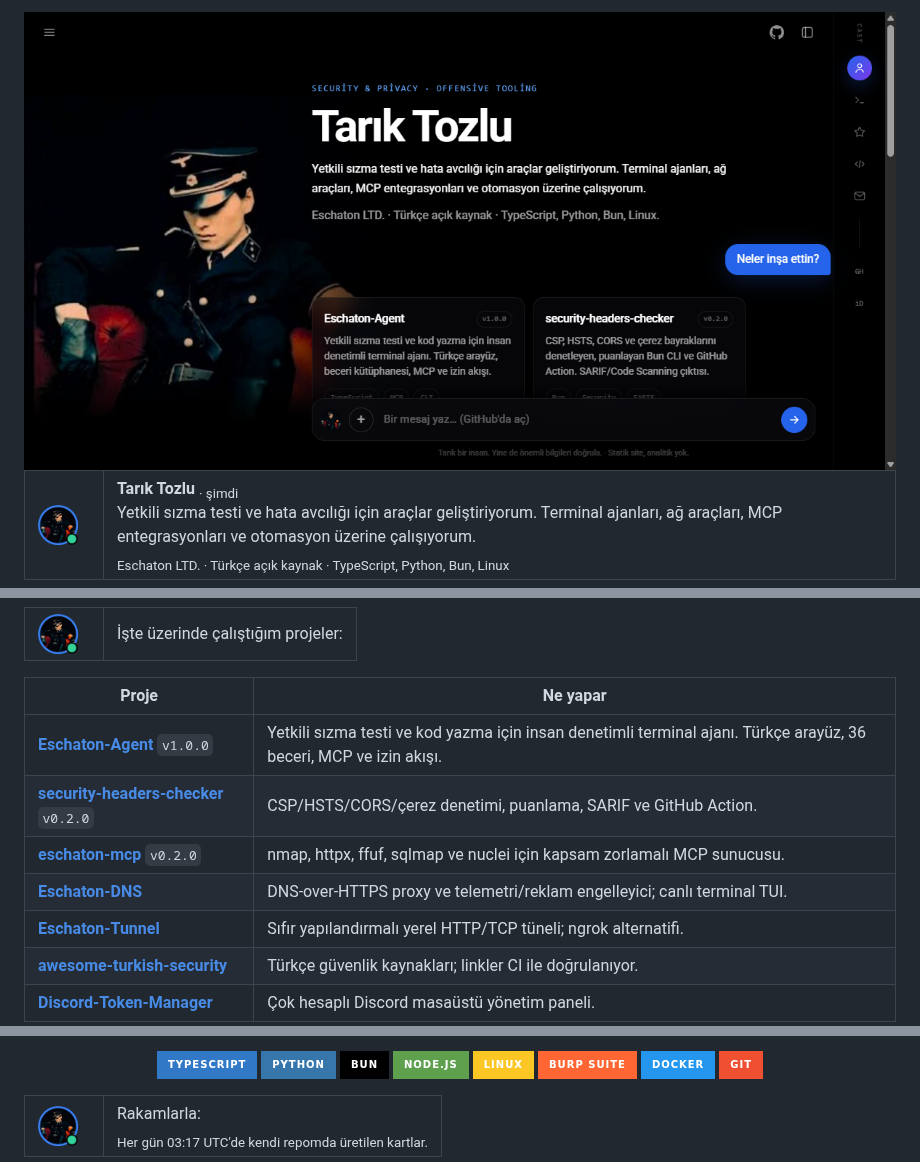
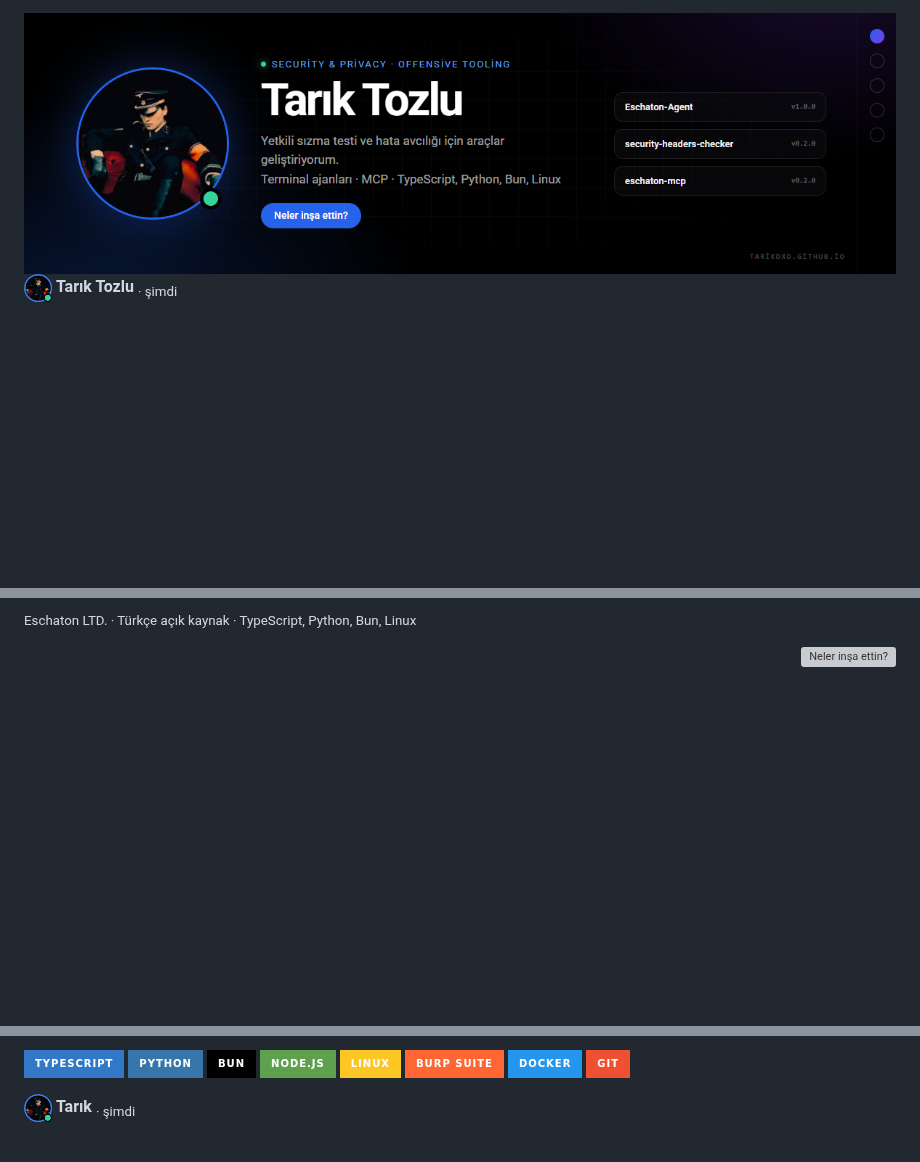
Before and after one commit to Tarikdxd/Tarikdxd, a Markdown page: README.md, 3 parts joined by grey strips. Rendered like a GitHub page; pictures changed too: assets/profile-banner.png (added), assets/profile-preview.png (deleted); badges without logos; blank space fills up the shorter version; grey boxes are pictures that could not be loaded.

Commit message:
Profil: README'yi sıfırdan, tablosuz sohbet akışıyla kur

```diff
--- a/README.md
+++ b/README.md
@@ -1,15 +1,6 @@
 <div align="center">
-  <a href="https://tarikdxd.github.io"><img src="./assets/profile-preview.png" width="100%" alt="Tarık Tozlu — güvenlik araçları ve açık kaynak portfolyosu" /></a>
+  <a href="https://tarikdxd.github.io"><img src="./assets/profile-banner.png" width="100%" alt="Tarık Tozlu — Security & Privacy, Offensive Tooling" /></a>
 </div>
 
-<table>
-  <tr>
-    <td width="52" valign="top"><img src="./assets/avatar-circle.png" width="40" height="40" alt="Tarık Tozlu" /></td>
-    <td valign="top">
-      <strong>Tarık Tozlu</strong> <sub>· şimdi</sub><br />
-      Yetkili sızma testi ve hata avcılığı için araçlar geliştiriyorum. Terminal ajanları, ağ araçları, MCP entegrasyonları ve otomasyon üzerine çalışıyorum.<br />
-      <sub>Eschaton LTD. · Türkçe açık kaynak · TypeScript, Python, Bun, Linux</sub>
-    </td>
-  </tr>
-</table>
+<img src="./assets/avatar-circle.png" width="28" height="28" alt="Tarık Tozlu" /> **Tarık Tozlu** <sub>· şimdi</sub>
 
@@ -17,18 +8,5 @@
 
-<table>
-  <tr>
-    <td width="52" valign="top"><img src="./assets/avatar-circle.png" width="40" height="40" alt="" /></td>
-    <td valign="top">İşte üzerinde çalıştığım projeler:</td>
-  </tr>
-</table>
+<sub>Eschaton LTD. · Türkçe açık kaynak · TypeScript, Python, Bun, Linux</sub>
 
-| Proje | Ne yapar |
-| --- | --- |
-| **[Eschaton-Agent](https://github.com/Tarikdxd/Eschaton-Agent)** `v1.0.0` | Yetkili sızma testi ve kod yazma için insan denetimli terminal ajanı. Türkçe arayüz, 36 beceri, MCP ve izin akışı. |
-| **[security-headers-checker](https://github.com/Tarikdxd/security-headers-checker)** `v0.2.0` | CSP/HSTS/CORS/çerez denetimi, puanlama, SARIF ve GitHub Action. |
-| **[eschaton-mcp](https://github.com/Tarikdxd/eschaton-mcp)** `v0.2.0` | nmap, httpx, ffuf, sqlmap ve nuclei için kapsam zorlamalı MCP sunucusu. |
-| **[Eschaton-DNS](https://github.com/Tarikdxd/Eschaton-DNS)** | DNS-over-HTTPS proxy ve telemetri/reklam engelleyici; canlı terminal TUI. |
-| **[Eschaton-Tunnel](https://github.com/Tarikdxd/Eschaton-Tunnel)** | Sıfır yapılandırmalı yerel HTTP/TCP tüneli; ngrok alternatifi. |
-| **[awesome-turkish-security](https://github.com/Tarikdxd/awesome-turkish-security)** | Türkçe güvenlik kaynakları; linkler CI ile doğrulanıyor. |
-| **[Discord-Token-Manager](https://github.com/Tarikdxd/Discord-Token-Manager)** | Çok hesaplı Discord masaüstü yönetim paneli. |
+<p align="right"><img src="./assets/bubble-projects.svg" height="34" alt="Neler inşa ettin?" /></p>
 
@@ -66,10 +48,5 @@
   <img src="https://img.shields.io/badge/Git-F05032?style=for-the-badge&logo=git&logoColor=white" alt="Git" />
 </p>
 
-<table>
-  <tr>
-    <td width="52" valign="top"><img src="./assets/avatar-circle.png" width="40" height="40" alt="" /></td>
-    <td valign="top">Rakamlarla:<br /><sub>Her gün 03:17 UTC'de kendi repomda üretilen kartlar.</sub></td>
-  </tr>
-</table>
+<img src="./assets/avatar-circle.png" width="28" height="28" alt="" /> **Tarık** <sub>· şimdi</sub>
 
```
Also changed, not shown: other parts of README.md (+28 -32 lines), 1 other file.
